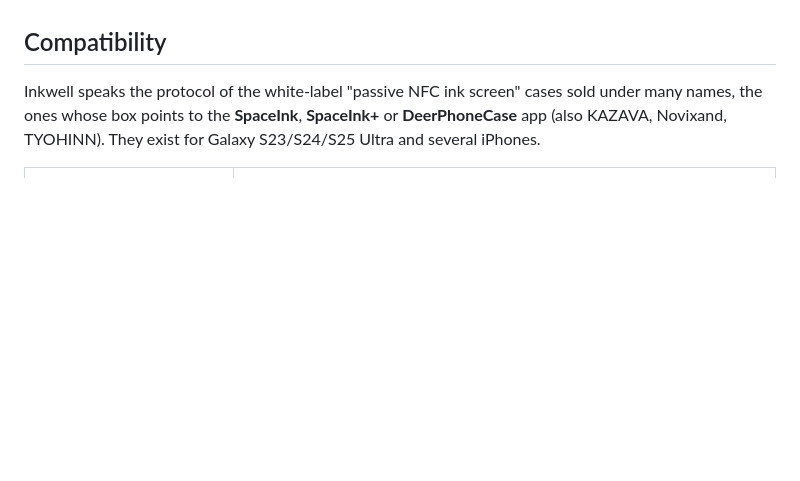
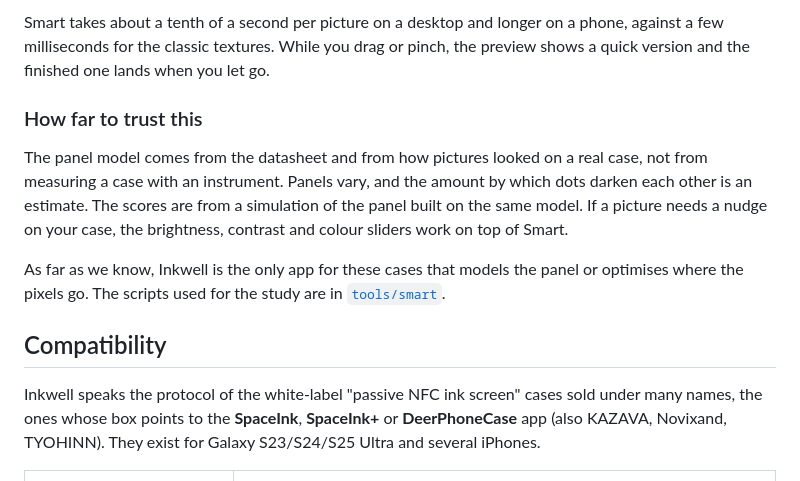
Before and after one commit to visiuun/inkwell, a Markdown page: README.md, the part around one of its changes. GitHub-like rendering; blank space fills up the shorter version.

```diff
--- a/README.md
+++ b/README.md
@@ -55,3 +114,10 @@ The cases in question have a battery-free e-ink panel on the back that shows bla
+Smart takes about a tenth of a second per picture on a desktop and longer on a phone, against a few milliseconds for the classic textures. While you drag or pinch, the preview shows a quick version and the finished one lands when you let go.
+
+### How far to trust this
+
+The panel model comes from the datasheet and from how pictures looked on a real case, not from measuring a case with an instrument. Panels vary, and the amount by which dots darken each other is an estimate. The scores are from a simulation of the panel built on the same model. If a picture needs a nudge on your case, the brightness, contrast and colour sliders work on top of Smart.
+
+As far as we know, Inkwell is the only app for these cases that models the panel or optimises where the pixels go. The scripts used for the study are in [`tools/smart`](tools/smart).
 
 ## Compatibility
 
```
Also changed, not shown: other parts of README.md (+60 -1 lines), tools/smart/README.md (added, +17 -0 lines), docs/smart/lines.png (added), docs/smart/portrait.png (added), docs/smart/ramps.png (added), 13 other files.
